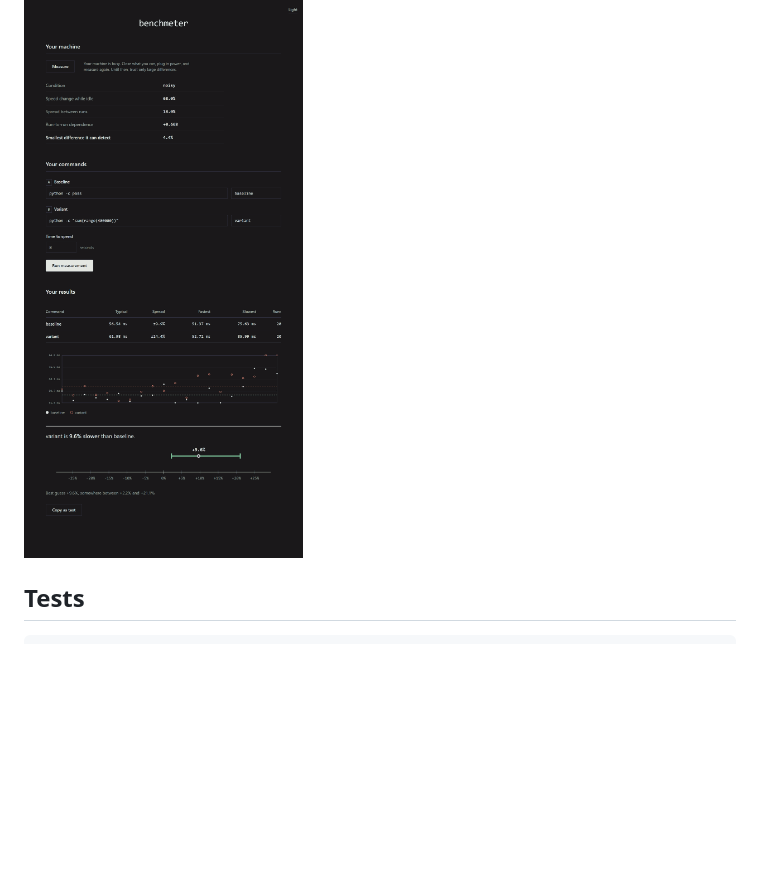
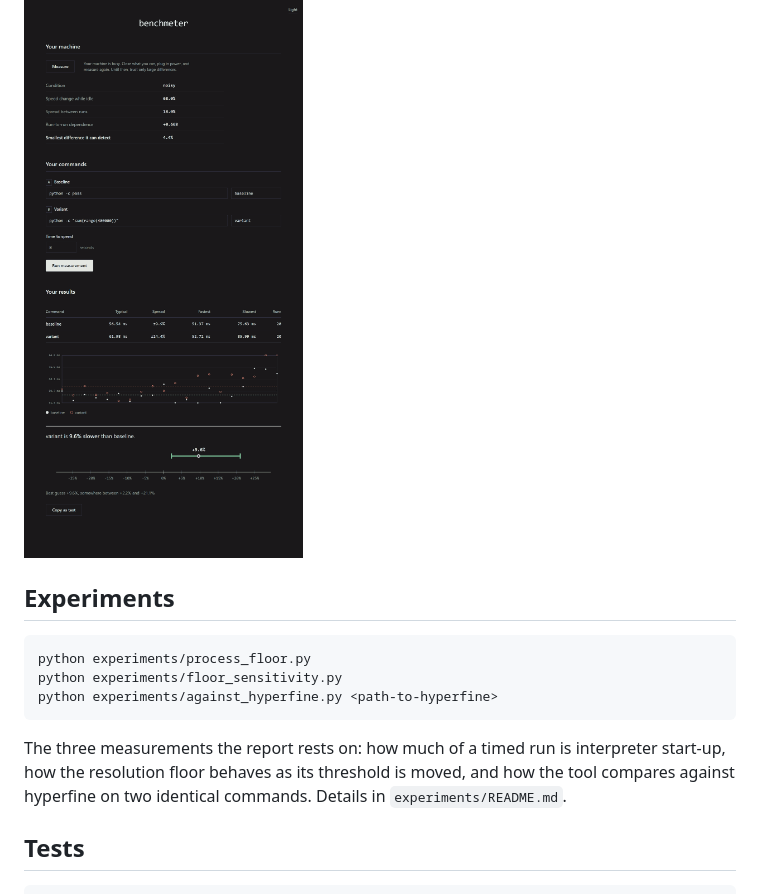
Before and after one commit to XeminoL/benchmeter, a Markdown page: README.md, the part around the change. Drawn GitHub-style; blank space fills up the shorter version.

Commit message:
Point the README at the experiments directory

````diff
--- a/README.md
+++ b/README.md
@@ -62,6 +62,19 @@ Saved runs record the host state, so a comparison spanning two host states is re
 
 ![Dark theme](docs/screenshot-dark.png)
 
+## Experiments
+
+```
+python experiments/process_floor.py
+python experiments/floor_sensitivity.py
+python experiments/against_hyperfine.py <path-to-hyperfine>
+```
+
+The three measurements the report rests on: how much of a timed run is
+interpreter start-up, how the resolution floor behaves as its threshold is
+moved, and how the tool compares against hyperfine on two identical
+commands. Details in `experiments/README.md`.
+
 ## Tests
 
 ```
````
